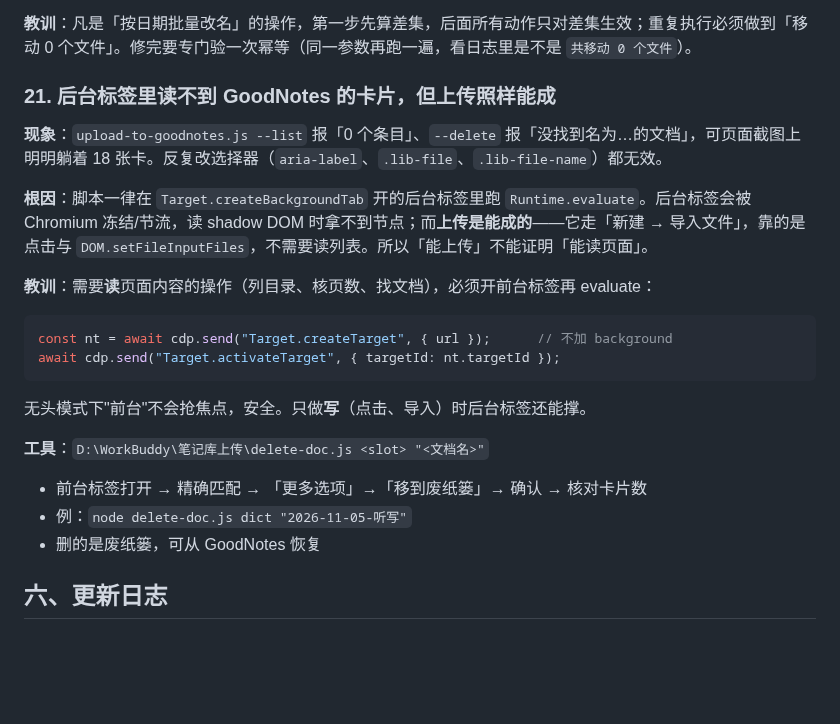
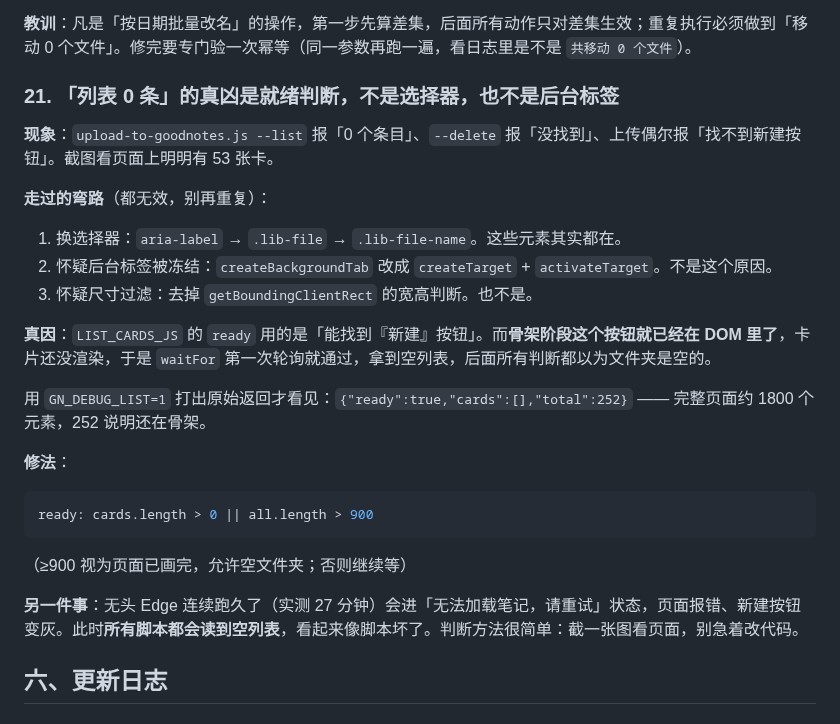
Before and after one commit to Yaaaccc/english-word-dictation, a Markdown page: README.md, the part around the change. GitHub-like rendering; blank space fills up the shorter version.

Commit message:
修正：GoodNotes 列表读不到的真因是就绪判断

````diff
--- a/README.md
+++ b/README.md
@@ -284,23 +284,26 @@ build 的规则是「v7 的 style 换 top、v7 的尾部 script 换 tail」，
 
 **教训**：凡是「按日期批量改名」的操作，第一步先算差集，后面所有动作只对差集生效；重复执行必须做到「移动 0 个文件」。修完要专门验一次幂等（同一参数再跑一遍，看日志里是不是 `共移动 0 个文件`）。
 
-### 21. 后台标签里读不到 GoodNotes 的卡片，但上传照样能成
+### 21. 「列表 0 条」的真凶是就绪判断，不是选择器，也不是后台标签
 
-**现象**：`upload-to-goodnotes.js --list` 报「0 个条目」、`--delete` 报「没找到名为…的文档」，可页面截图上明明躺着 18 张卡。反复改选择器（`aria-label`、`.lib-file`、`.lib-file-name`）都无效。
+**现象**：`upload-to-goodnotes.js --list` 报「0 个条目」、`--delete` 报「没找到」、上传偶尔报「找不到新建按钮」。截图看页面上明明有 53 张卡。
 
-**根因**：脚本一律在 `Target.createBackgroundTab` 开的后台标签里跑 `Runtime.evaluate`。后台标签会被 Chromium 冻结/节流，读 shadow DOM 时拿不到节点；而**上传是能成的**——它走「新建 → 导入文件」，靠的是点击与 `DOM.setFileInputFiles`，不需要读列表。所以「能上传」不能证明「能读页面」。
+**走过的弯路**（都无效，别再重复）：
+1. 换选择器：`aria-label` → `.lib-file` → `.lib-file-name`。这些元素其实都在。
+2. 怀疑后台标签被冻结：`createBackgroundTab` 改成 `createTarget` + `activateTarget`。不是这个原因。
+3. 怀疑尺寸过滤：去掉 `getBoundingClientRect` 的宽高判断。也不是。
 
-**教训**：需要**读**页面内容的操作（列目录、核页数、找文档），必须开前台标签再 evaluate：
+**真因**：`LIST_CARDS_JS` 的 `ready` 用的是「能找到『新建』按钮」。而**骨架阶段这个按钮就已经在 DOM 里了**，卡片还没渲染，于是 `waitFor` 第一次轮询就通过，拿到空列表，后面所有判断都以为文件夹是空的。
+
+用 `GN_DEBUG_LIST=1` 打出原始返回才看见：`{"ready":true,"cards":[],"total":252}` —— 完整页面约 1800 个元素，252 说明还在骨架。
+
+**修法**：
 ```js
-const nt = await cdp.send("Target.createTarget", { url });      // 不加 background
-await cdp.send("Target.activateTarget", { targetId: nt.targetId });
+ready: cards.length > 0 || all.length > 900
 ```
-无头模式下"前台"不会抢焦点，安全。只做**写**（点击、导入）时后台标签还能撑。
+（≥900 视为页面已画完，允许空文件夹；否则继续等）
 
-**工具**：`D:\WorkBuddy\笔记库上传\delete-doc.js <slot> "<文档名>"`
-- 前台标签打开 → 精确匹配 → 「更多选项」→「移到废纸篓」→ 确认 → 核对卡片数
-- 例：`node delete-doc.js dict "2026-11-05-听写"`
-- 删的是废纸篓，可从 GoodNotes 恢复
+**另一件事**：无头 Edge 连续跑久了（实测 27 分钟）会进「无法加载笔记，请重试」状态，页面报错、新建按钮变灰。此时**所有脚本都会读到空列表**，看起来像脚本坏了。判断方法很简单：截一张图看页面，别急着改代码。
 
 ## 六、更新日志
 
````
